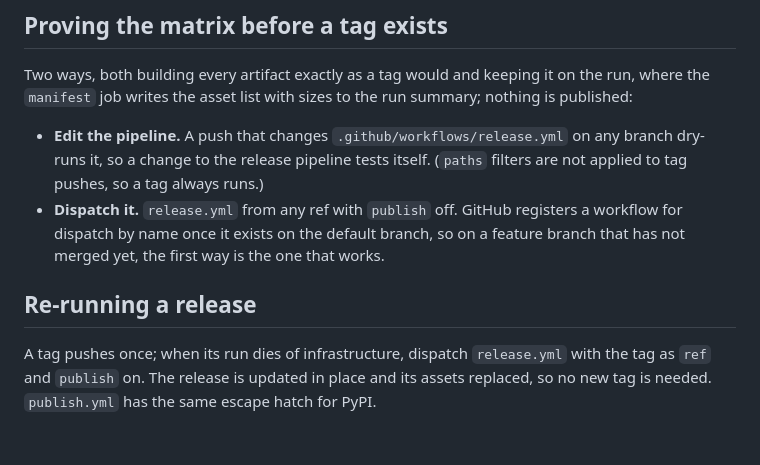
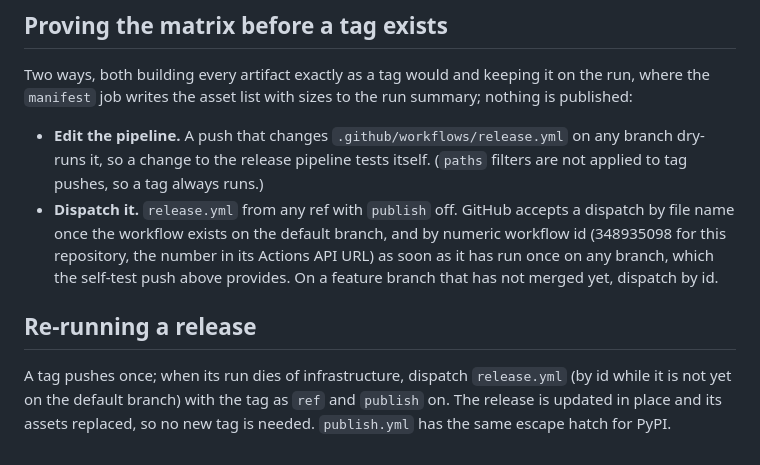
Before and after one commit to Aloecraft-org/aloelite, a Markdown page: doc/RELEASING.md, the part around the change. Rendered like a GitHub page.

Commit message:
doc/RELEASING: a dispatch by workflow id works before the workflow reaches main
GitHub answers a dispatch by numeric workflow id as soon as the workflow
has run once on any branch (the Release workflow is 348935098 here, and
its self-test push is what registers it), not only by file name once it
is on the default branch. That is the re-run path for a tag cut from a
branch that has not merged yet, so the doc says so.

Co-Authored-By: Claude Fable 5.1 <noreply@anthropic.com>
Claude-Session: https://claude.ai/code/session_016g8gaXKGrTmTyNsF6nmDMQ

```diff
--- a/doc/RELEASING.md
+++ b/doc/RELEASING.md
@@ -84,13 +84,16 @@ the run summary; nothing is published:
   itself. (`paths` filters are not applied to tag pushes, so a tag always
   runs.)
 - **Dispatch it.** `release.yml` from any ref with `publish` off. GitHub
-  registers a workflow for dispatch by name once it exists on the default
-  branch, so on a feature branch that has not merged yet, the first way is
-  the one that works.
+  accepts a dispatch by file name once the workflow exists on the default
+  branch, and by numeric workflow id (348935098 for this repository, the
+  number in its Actions API URL) as soon as it has run once on any branch,
+  which the self-test push above provides. On a feature branch that has
+  not merged yet, dispatch by id.
 
 ## Re-running a release
 
 A tag pushes once; when its run dies of infrastructure, dispatch
-`release.yml` with the tag as `ref` and `publish` on. The release is updated
-in place and its assets replaced, so no new tag is needed. `publish.yml`
-has the same escape hatch for PyPI.
+`release.yml` (by id while it is not yet on the default branch) with the tag
+as `ref` and `publish` on. The release is updated in place and its assets
+replaced, so no new tag is needed. `publish.yml` has the same escape hatch
+for PyPI.
```
